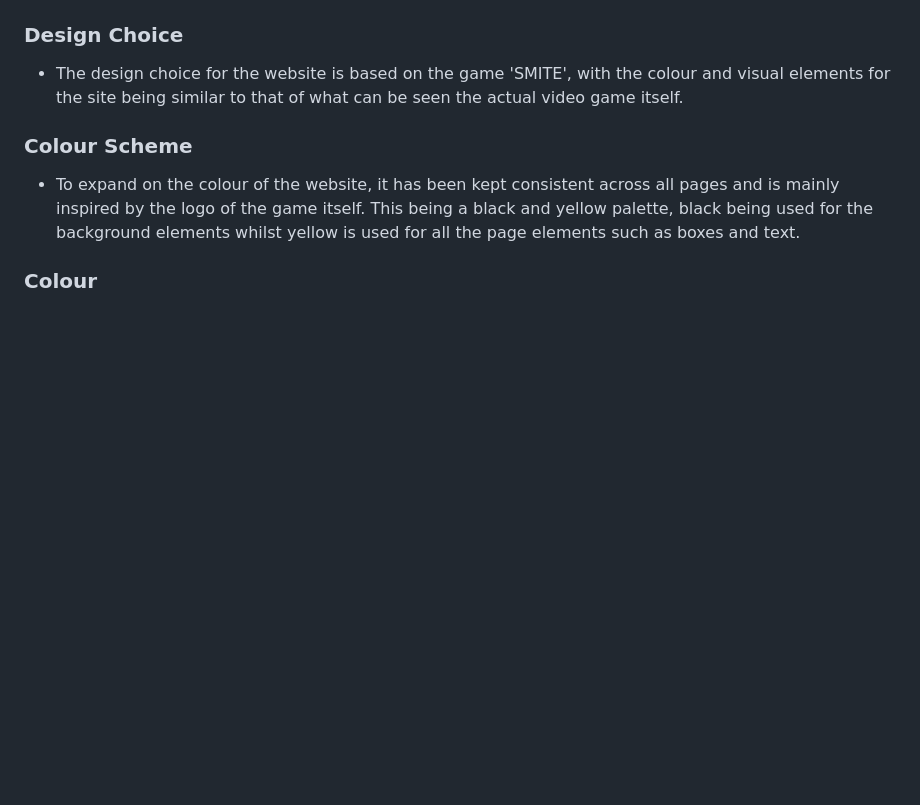
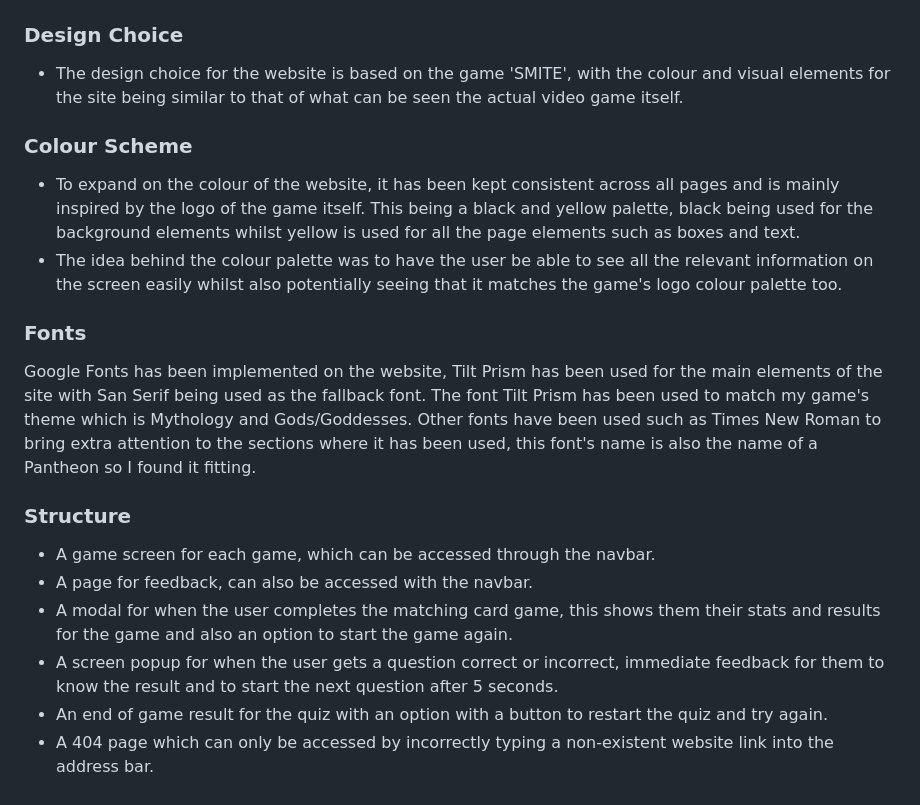
Before and after one commit to LewisHaZ/CI_PP2_SMITE, a Markdown page: README.md, the part around the change. Drawn GitHub-style; blank space fills up the shorter version.

Commit message:
complete the design section (readme)

```diff
--- a/README.md
+++ b/README.md
@@ -106,5 +106,15 @@ The goal of the project was to create a fun, recognisable and interactive set of
 
 ### Colour Scheme
 - To expand on the colour of the website, it has been kept consistent across all pages and is mainly inspired by the logo of the game itself. This being a black and yellow palette, black being used for the background elements whilst yellow is used for all the page elements such as boxes and text.
+- The idea behind the colour palette was to have the user be able to see all the relevant information on the screen easily whilst also potentially seeing that it matches the game's logo colour palette too.
 
-### Colour
+### Fonts
+Google Fonts has been implemented on the website, Tilt Prism has been used for the main elements of the site with San Serif being used as the fallback font. The font Tilt Prism has been used to match my game's theme which is Mythology and Gods/Goddesses. Other fonts have been used such as Times New Roman to bring extra attention to the sections where it has been used, this font's name is also the name of a Pantheon so I found it fitting.
+
+### Structure
+- A game screen for each game, which can be accessed through the navbar.
+- A page for feedback, can also be accessed with the navbar.
+- A modal for when the user completes the matching card game, this shows them their stats and results for the game and also an option to start the game again.
+- A screen popup for when the user gets a question correct or incorrect, immediate feedback for them to know the result and to start the next question after 5 seconds.
+- An end of game result for the quiz with an option with a button to restart the quiz and try again.
+- A 404 page which can only be accessed by incorrectly typing a non-existent website link into the address bar.
```
